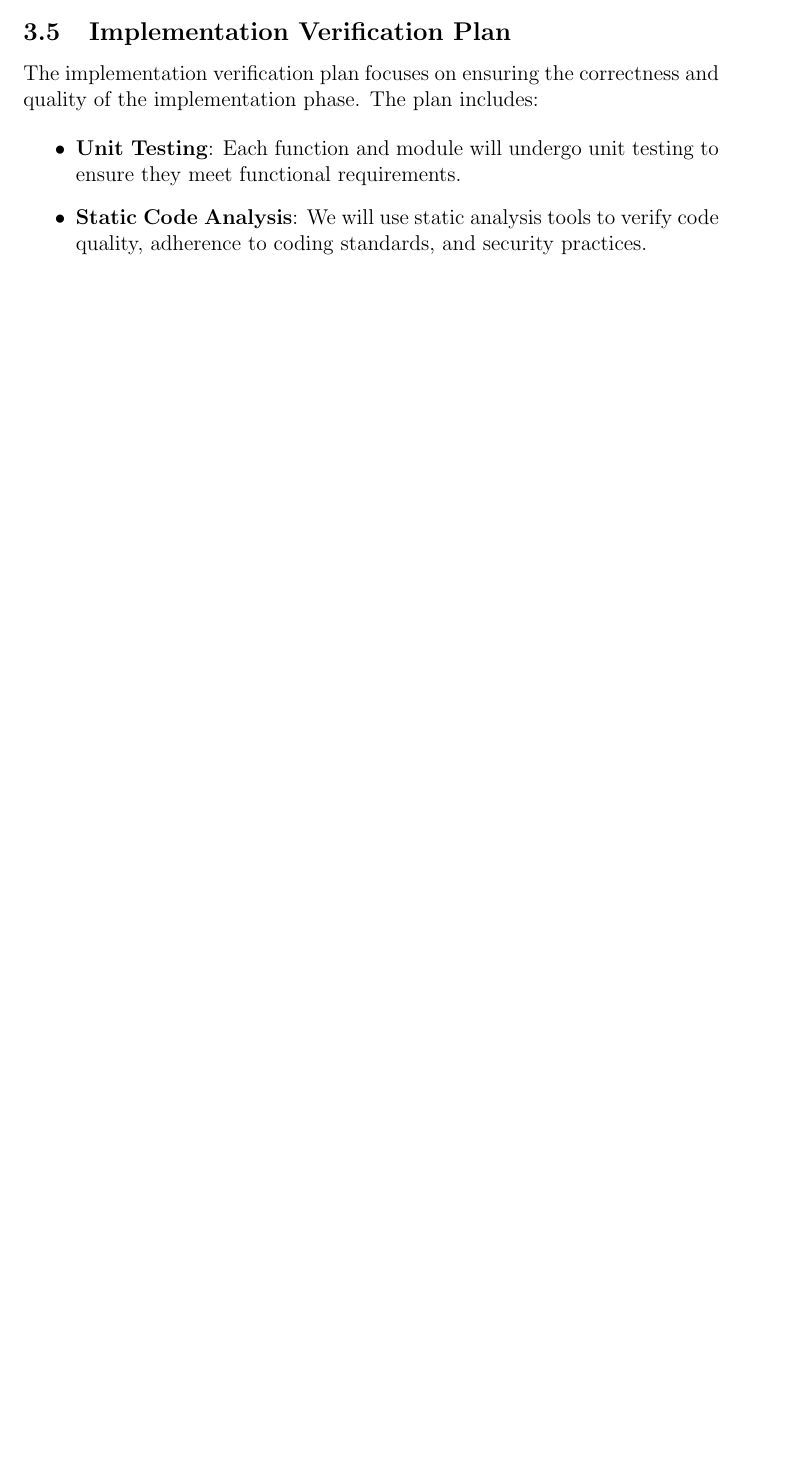
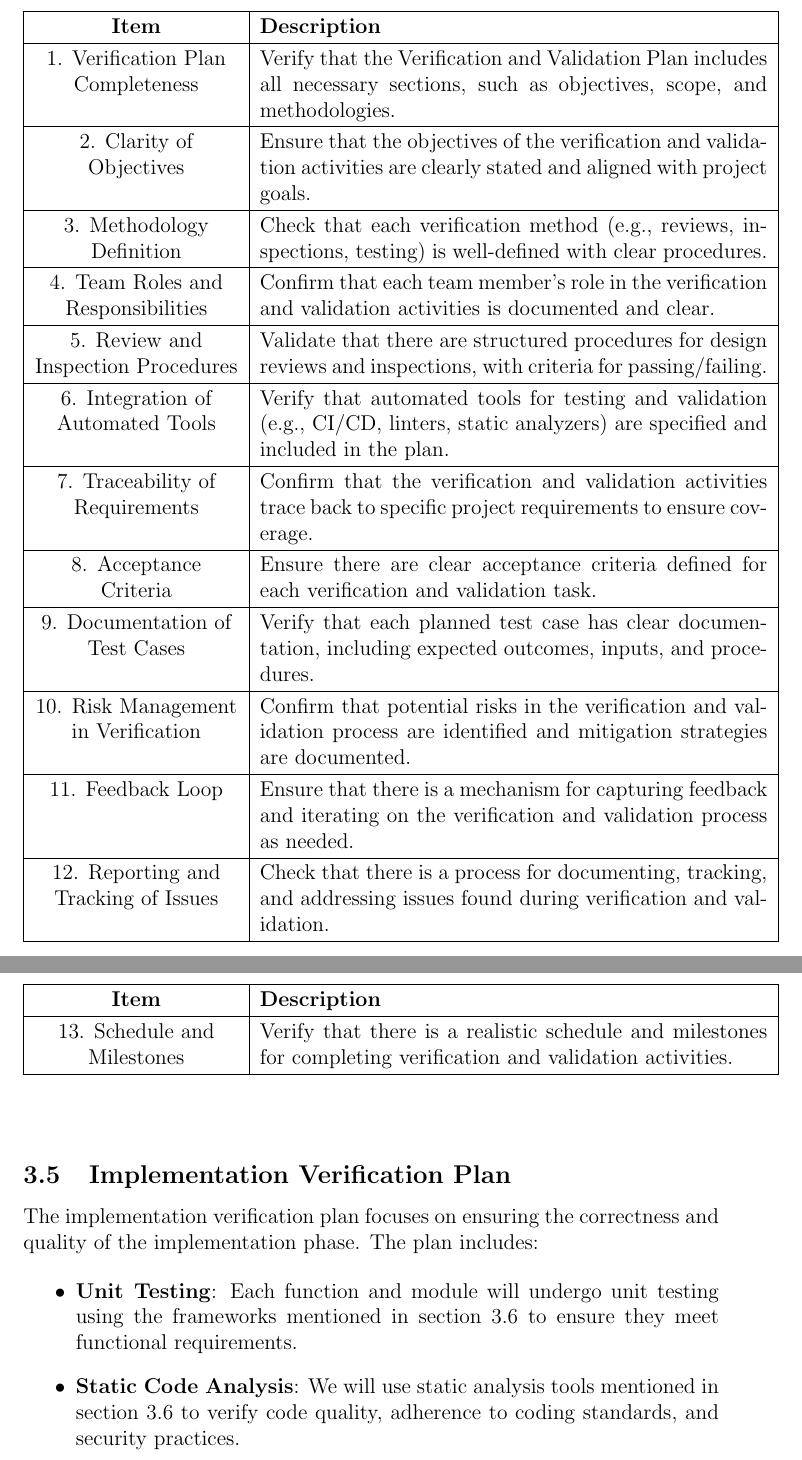
Before and after one commit to lilweege/SyntaxSentinels, a LaTeX document (docs/VnVPlan/VnVPlan.tex): part of page 11 of 20 before the commit and two parts of pages 13 and 14 of 23 after it, the two joined at a grey line, cut at the place of the change, the shorter picture padded with empty space. Compiled offline with pdfLaTeX.

Commit message:
Fix: Software Validation Plan

```diff
--- a/docs/VnVPlan/VnVPlan.tex
+++ b/docs/VnVPlan/VnVPlan.tex
@@ -283,13 +342,55 @@ The verification and validation plan itself will also undergo verification to en
     \item \textbf{Checklist-Based Verification}: A checklist specific to the verification and validation plan will guide reviewers in assessing all critical aspects of the plan.
 \end{itemize}
 
+\begin{center}
+  \begin{longtable}{|>{\centering\arraybackslash}p{4cm}|p{10cm}|}
+  \hline
+  \textbf{Item} & \textbf{Description} \\
+  \hline
+  \endfirsthead
+
+  \hline
+  \textbf{Item} & \textbf{Description} \\
+  \hline
+  \endhead
+
+  1. Verification Plan Completeness & Verify that the Verification and Validation Plan includes all necessary sections, such as objectives, scope, and methodologies. \\
+  \hline
+  2. Clarity of Objectives & Ensure that the objectives of the verification and validation activities are clearly stated and aligned with project goals. \\
+  \hline
+  3. Methodology Definition & Check that each verification method (e.g., reviews, inspections, testing) is well-defined with clear procedures. \\
+  \hline
+  4. Team Roles and Responsibilities & Confirm that each team member's role in the verification and validation activities is documented and clear. \\
+  \hline
+  5. Review and Inspection Procedures & Validate that there are structured procedures for design reviews and inspections, with criteria for passing/failing. \\
+  \hline
+  6. Integration of Automated Tools & Verify that automated tools for testing and validation (e.g., CI/CD, linters, static analyzers) are specified and included in the plan. \\
+  \hline
+  7. Traceability of Requirements & Confirm that the verification and validation activities trace back to specific project requirements to ensure coverage. \\
+  \hline
+  8. Acceptance Criteria & Ensure there are clear acceptance criteria defined for each verification and validation task. \\
+  \hline
+  9. Documentation of Test Cases & Verify that each planned test case has clear documentation, including expected outcomes, inputs, and procedures. \\
+  \hline
+  10. Risk Management in Verification & Confirm that potential risks in the verification and validation process are identified and mitigation strategies are documented. \\
+  \hline
+  11. Feedback Loop & Ensure that there is a mechanism for capturing feedback and iterating on the verification and validation process as needed. \\
+  \hline
+  12. Reporting and Tracking of Issues & Check that there is a process for documenting, tracking, and addressing issues found during verification and validation. \\
+  \hline
+  13. Schedule and Milestones & Verify that there is a realistic schedule and milestones for completing verification and validation activities. \\
+  \hline
+
+  \end{longtable}
+  \end{center}
+
 \subsection{Implementation Verification Plan}
 
 The implementation verification plan focuses on ensuring the correctness and quality of the implementation phase. The plan includes:
 
 \begin{itemize}
-    \item \textbf{Unit Testing}: Each function and module will undergo unit testing to ensure they meet functional requirements.
-    \item \textbf{Static Code Analysis}: We will use static analysis tools to verify code quality, adherence to coding standards, and security practices.
+    \item \textbf{Unit Testing}: Each function and module will undergo unit testing using the frameworks mentioned in section 3.6 to ensure they meet functional requirements.
+    \item \textbf{Static Code Analysis}: We will use static analysis tools mentioned in section 3.6 to verify code quality, adherence to coding standards, and security practices.
     \item \textbf{Code Walkthroughs}: Code walkthroughs will be held in team meetings and during the final presentation, allowing team members to inspect each other’s code for issues in logic, structure, and readability.
 \end{itemize}
 
```
Also changed, not shown: docs/VnVPlan/VnVPlan.pdf, docs/VnVPlan/VnVPlan.tex (80 more changed lines).
